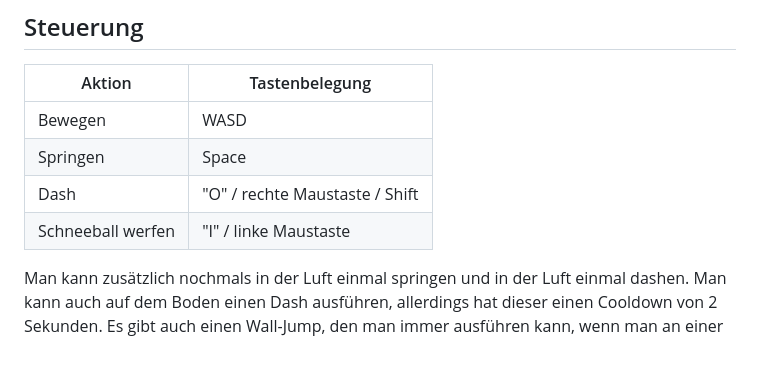
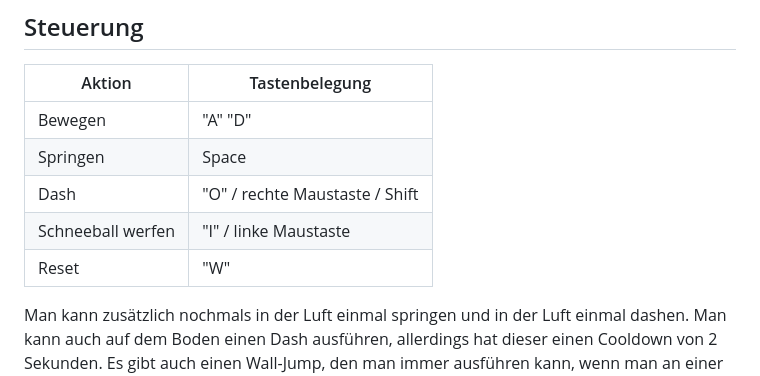
Before and after one commit to PuuTzzA/Mega_krasser_Platformer, a Markdown page: README.md, the part around the change. Rendered like a GitHub page; blank space fills up the shorter version.

```diff
--- a/README.md
+++ b/README.md
@@ -30,10 +30,11 @@ Pingu Tower ist ein 2.5D Platformer, in dem es darum geht, die Spitze jedes Leve
 
 Aktion            | Tastenbelegung
 ----------------- | ------
-Bewegen           | WASD
+Bewegen           | "A" "D"
 Springen          | Space
 Dash              | "O" / rechte Maustaste / Shift
 Schneeball werfen | "I" / linke Maustaste
+Reset             | "W"
 
 Man kann zusätzlich nochmals in der Luft einmal springen und in der Luft einmal dashen. Man kann auch auf dem Boden einen Dash ausführen, allerdings hat dieser einen Cooldown von 2 Sekunden. Es gibt auch einen Wall-Jump, den man immer ausführen kann, wenn man an einer Wand herunter rutscht.
 
```
